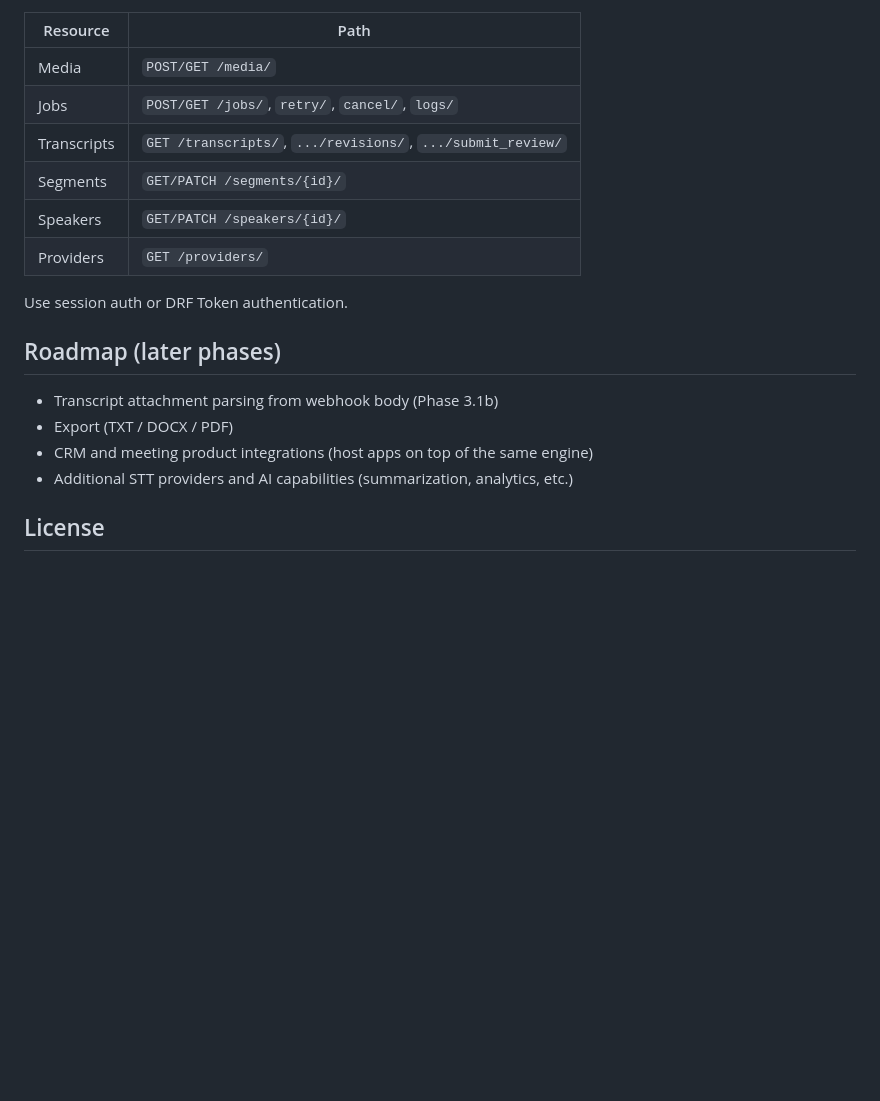
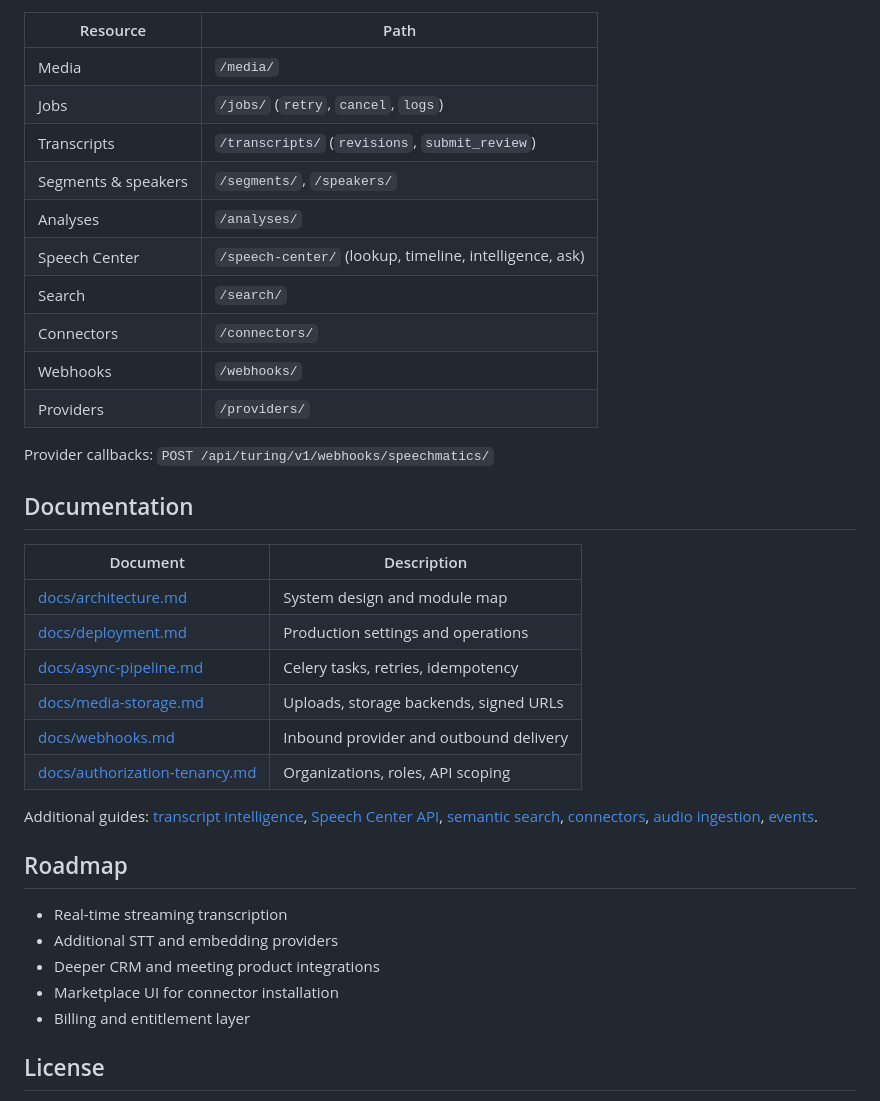
Before and after one commit to sobhanx/turing, a Markdown page: README.md, the part around one of its changes. GitHub-like rendering; blank space fills up the shorter version.

```diff
--- a/README.md
+++ b/README.md
@@ -162,21 +128,39 @@ Authenticated endpoints under `/api/turing/v1/`:
 
 | Resource | Path |
 |----------|------|
-| Media | `POST/GET /media/` |
-| Jobs | `POST/GET /jobs/`, `retry/`, `cancel/`, `logs/` |
-| Transcripts | `GET /transcripts/`, `.../revisions/`, `.../submit_review/` |
-| Segments | `GET/PATCH /segments/{id}/` |
-| Speakers | `GET/PATCH /speakers/{id}/` |
-| Providers | `GET /providers/` |
+| Media | `/media/` |
+| Jobs | `/jobs/` (`retry`, `cancel`, `logs`) |
+| Transcripts | `/transcripts/` (`revisions`, `submit_review`) |
+| Segments & speakers | `/segments/`, `/speakers/` |
+| Analyses | `/analyses/` |
+| Speech Center | `/speech-center/` (lookup, timeline, intelligence, ask) |
+| Search | `/search/` |
+| Connectors | `/connectors/` |
+| Webhooks | `/webhooks/` |
+| Providers | `/providers/` |
 
-Use session auth or DRF Token authentication.
+Provider callbacks: `POST /api/turing/v1/webhooks/speechmatics/`
 
-## Roadmap (later phases)
+## Documentation
 
-- Transcript attachment parsing from webhook body (Phase 3.1b)
-- Export (TXT / DOCX / PDF)
-- CRM and meeting product integrations (host apps on top of the same engine)
-- Additional STT providers and AI capabilities (summarization, analytics, etc.)
+| Document | Description |
+|----------|-------------|
+| [docs/architecture.md](docs/architecture.md) | System design and module map |
+| [docs/deployment.md](docs/deployment.md) | Production settings and operations |
+| [docs/async-pipeline.md](docs/async-pipeline.md) | Celery tasks, retries, idempotency |
+| [docs/media-storage.md](docs/media-storage.md) | Uploads, storage backends, signed URLs |
+| [docs/webhooks.md](docs/webhooks.md) | Inbound provider and outbound delivery |
+| [docs/authorization-tenancy.md](docs/authorization-tenancy.md) | Organizations, roles, API scoping |
+
+Additional guides: [transcript intelligence](docs/transcript-intelligence.md), [Speech Center API](docs/speech-center-api.md), [semantic search](docs/search.md), [connectors](docs/connectors.md), [audio ingestion](docs/audio-ingestion.md), [events](docs/events.md).
+
+## Roadmap
+
+- Real-time streaming transcription
+- Additional STT and embedding providers
+- Deeper CRM and meeting product integrations
+- Marketplace UI for connector installation
+- Billing and entitlement layer
 
 ## License
 
```
Also changed, not shown: other parts of README.md (+82 -116 lines), README.fa.md (added, +167 -0 lines), docs/architecture.md (added, +40 -0 lines).
